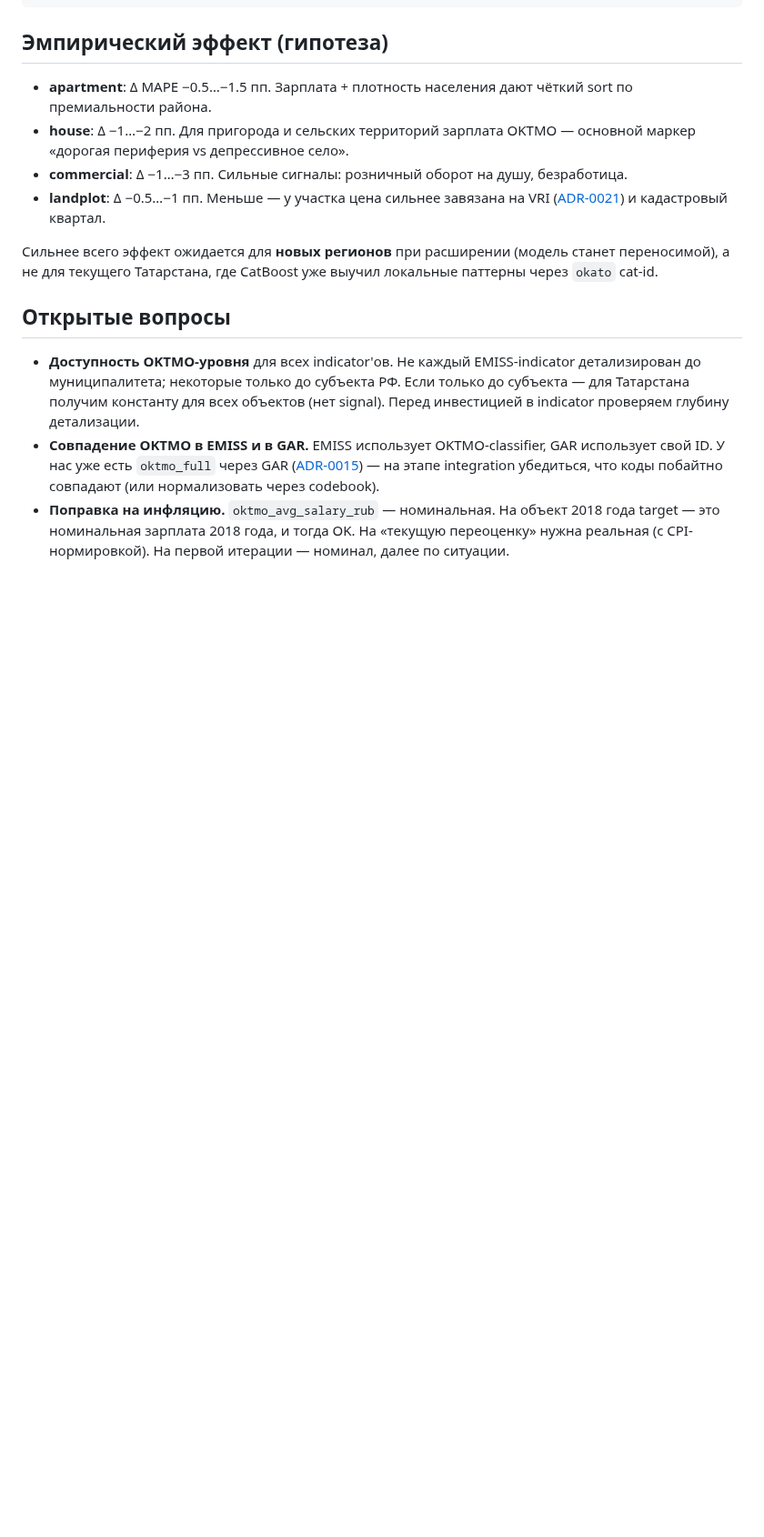
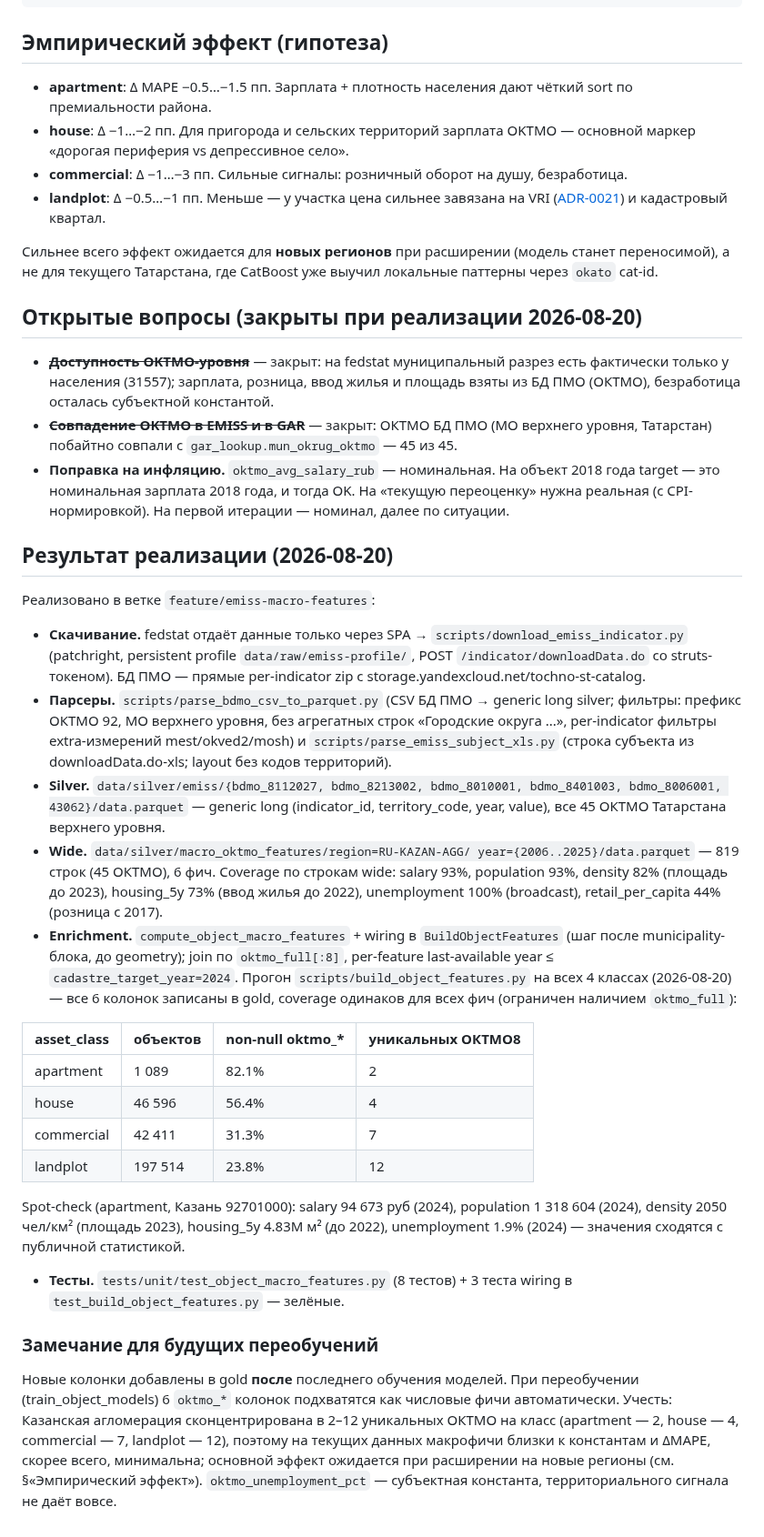
Before and after one commit to rinkorn/project-kadastra, a Markdown page: info/decisions/0022-macro-territorial-emiss-features.md, the part around one of its changes. Shown at 91% size. Drawn GitHub-style; blank space fills up the shorter version.

```diff
--- a/info/decisions/0022-macro-territorial-emiss-features.md
+++ b/info/decisions/0022-macro-territorial-emiss-features.md
@@ -122,8 +143,70 @@ cadastre_target_year: int = 2024
 
 Сильнее всего эффект ожидается для **новых регионов** при расширении (модель станет переносимой), а не для текущего Татарстана, где CatBoost уже выучил локальные паттерны через `okato` cat-id.
 
-## Открытые вопросы
+## Открытые вопросы (закрыты при реализации 2026-08-20)
 
-- **Доступность OKTMO-уровня** для всех indicator'ов. Не каждый EMISS-indicator детализирован до муниципалитета; некоторые только до субъекта РФ. Если только до субъекта — для Татарстана получим константу для всех объектов (нет signal). Перед инвестицией в indicator проверяем глубину детализации.
-- **Совпадение OKTMO в EMISS и в GAR.** EMISS использует OKTMO-classifier, GAR использует свой ID. У нас уже есть `oktmo_full` через GAR ([ADR-0015](0015-territorial-features-via-gar.md)) — на этапе integration убедиться, что коды побайтно совпадают (или нормализовать через codebook).
+- ~~**Доступность OKTMO-уровня**~~ — закрыт: на fedstat муниципальный
+  разрез есть фактически только у населения (31557); зарплата, розница,
+  ввод жилья и площадь взяты из БД ПМО (ОКТМО), безработица осталась
+  субъектной константой.
+- ~~**Совпадение OKTMO в EMISS и в GAR**~~ — закрыт: ОКТМО БД ПМО
+  (МО верхнего уровня, Татарстан) побайтно совпали с
+  `gar_lookup.mun_okrug_oktmo` — 45 из 45.
 - **Поправка на инфляцию.** `oktmo_avg_salary_rub` — номинальная. На объект 2018 года target — это номинальная зарплата 2018 года, и тогда OK. На «текущую переоценку» нужна реальная (с CPI-нормировкой). На первой итерации — номинал, далее по ситуации.
+
+## Результат реализации (2026-08-20)
+
+Реализовано в ветке `feature/emiss-macro-features`:
+
+- **Скачивание.** fedstat отдаёт данные только через SPA →
+  `scripts/download_emiss_indicator.py` (patchright, persistent profile
+  `data/raw/emiss-profile/`, POST `/indicator/downloadData.do` со
+  struts-токеном). БД ПМО — прямые per-indicator zip с
+  storage.yandexcloud.net/tochno-st-catalog.
+- **Парсеры.** `scripts/parse_bdmo_csv_to_parquet.py` (CSV БД ПМО →
+  generic long silver; фильтры: префикс ОКТМО 92, МО верхнего уровня,
+  без агрегатных строк «Городские округа ...», per-indicator фильтры
+  extra-измерений mest/okved2/mosh) и `scripts/parse_emiss_subject_xls.py`
+  (строка субъекта из downloadData.do-xls; layout без кодов территорий).
+- **Silver.** `data/silver/emiss/{bdmo_8112027, bdmo_8213002,
+  bdmo_8010001, bdmo_8401003, bdmo_8006001, 43062}/data.parquet` —
+  generic long (indicator_id, territory_code, year, value), все 45
+  ОКТМО Татарстана верхнего уровня.
+- **Wide.** `data/silver/macro_oktmo_features/region=RU-KAZAN-AGG/
+  year={2006..2025}/data.parquet` — 819 строк (45 ОКТМО), 6 фич.
+  Coverage по строкам wide: salary 93%, population 93%, density 82%
+  (площадь до 2023), housing_5y 73% (ввод жилья до 2022), unemployment
+  100% (broadcast), retail_per_capita 44% (розница с 2017).
+- **Enrichment.** `compute_object_macro_features` + wiring в
+  `BuildObjectFeatures` (шаг после municipality-блока, до geometry);
+  join по `oktmo_full[:8]`, per-feature last-available year ≤
+  `cadastre_target_year=2024`. Прогон `scripts/build_object_features.py`
+  на всех 4 классах (2026-08-20) — все 6 колонок записаны в gold,
+  coverage одинаков для всех фич (ограничен наличием `oktmo_full`):
+
+| asset_class | объектов | non-null oktmo_* | уникальных ОКТМО8 |
+| --- | --- | --- | --- |
+| apartment | 1 089 | 82.1% | 2 |
+| house | 46 596 | 56.4% | 4 |
+| commercial | 42 411 | 31.3% | 7 |
+| landplot | 197 514 | 23.8% | 12 |
+
+  Spot-check (apartment, Казань 92701000): salary 94 673 руб (2024),
+  population 1 318 604 (2024), density 2050 чел/км² (площадь 2023),
+  housing_5y 4.83M м² (до 2022), unemployment 1.9% (2024) — значения
+  сходятся с публичной статистикой.
+
+- **Тесты.** `tests/unit/test_object_macro_features.py` (8 тестов) +
+  3 теста wiring в `test_build_object_features.py` — зелёные.
+
+### Замечание для будущих переобучений
+
+Новые колонки добавлены в gold **после** последнего обучения моделей.
+При переобучении (train_object_models) 6 `oktmo_*` колонок подхватятся
+как числовые фичи автоматически. Учесть: Казанская агломерация
+сконцентрирована в 2–12 уникальных ОКТМО на класс (apartment — 2,
+house — 4, commercial — 7, landplot — 12), поэтому на текущих данных
+макрофичи близки к константам и ΔMAPE, скорее всего, минимальна;
+основной эффект ожидается при расширении на новые регионы (см.
+§«Эмпирический эффект»). `oktmo_unemployment_pct` — субъектная
+константа, территориального сигнала не даёт вовсе.
```
Also changed, not shown: other parts of info/decisions/0022-macro-territorial-emiss-features.md (+46 -25 lines).
